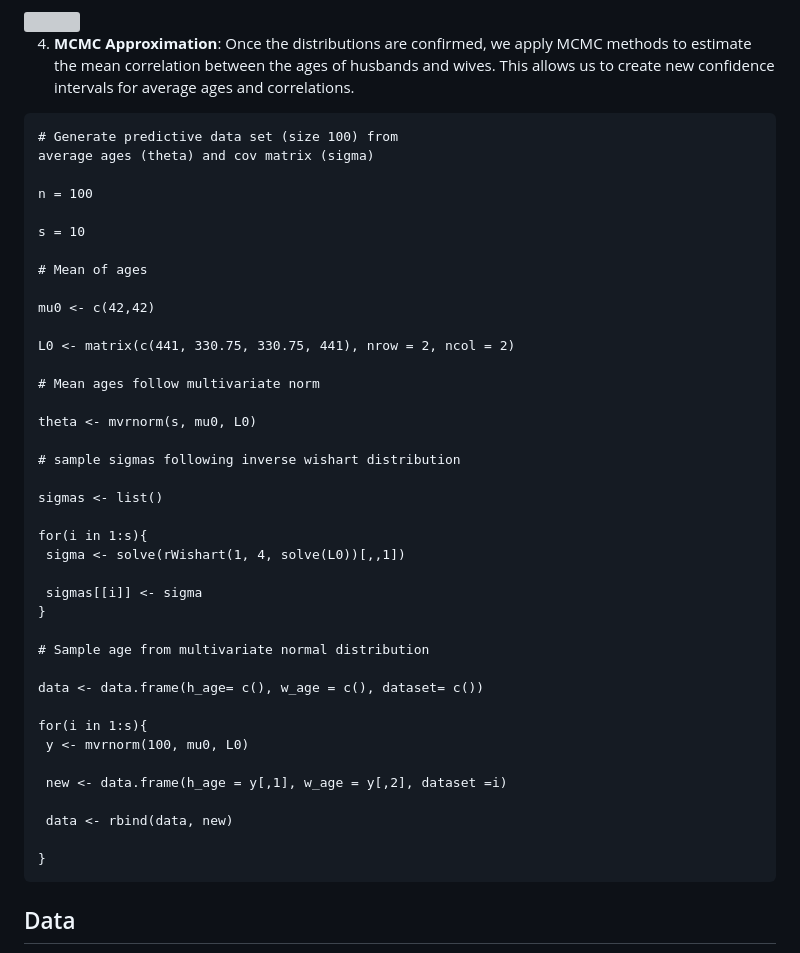
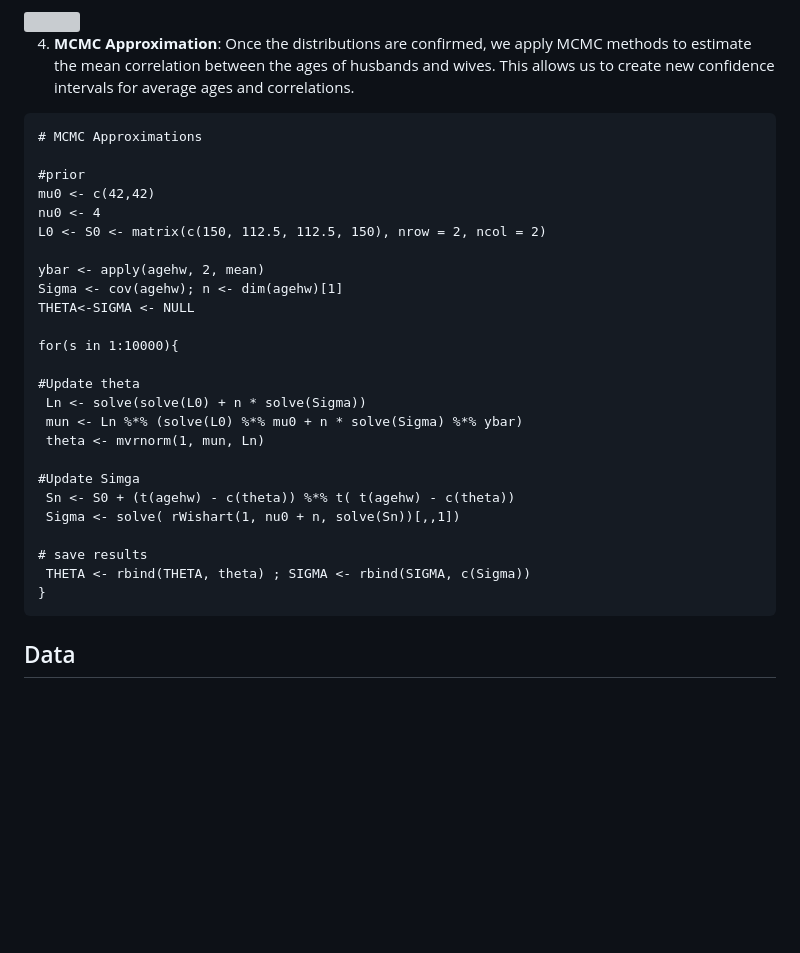
Before and after one commit to RoryQo/Age-Correlation-in-Married-Couples-Bayesian-Analysis-Mini-Project, a Markdown page: README.md, the part around the change. Drawn GitHub-style; blank space fills up the shorter version; grey boxes are pictures that could not be loaded.

````diff
--- a/README.md
+++ b/README.md
@@ -20,44 +20,30 @@ This project analyzes the relationship between the ages of husbands and wives us
 4. **MCMC Approximation**: Once the distributions are confirmed, we apply MCMC methods to estimate the mean correlation between the ages of husbands and wives. This allows us to create new confidence intervals for average ages and correlations.
 
 ```
-# Generate predictive data set (size 100) from
-average ages (theta) and cov matrix (sigma)
+# MCMC Approximations
 
-n = 100
+#prior
+mu0 <- c(42,42)
+nu0 <- 4
+L0 <- S0 <- matrix(c(150, 112.5, 112.5, 150), nrow = 2, ncol = 2)
 
-s = 10
+ybar <- apply(agehw, 2, mean)
+Sigma <- cov(agehw); n <- dim(agehw)[1]
+THETA<-SIGMA <- NULL
 
-# Mean of ages
+for(s in 1:10000){
 
-mu0 <- c(42,42)
+#Update theta
+ Ln <- solve(solve(L0) + n * solve(Sigma))
+ mun <- Ln %*% (solve(L0) %*% mu0 + n * solve(Sigma) %*% ybar)
+ theta <- mvrnorm(1, mun, Ln)
 
-L0 <- matrix(c(441, 330.75, 330.75, 441), nrow = 2, ncol = 2)
+#Update Simga
+ Sn <- S0 + (t(agehw) - c(theta)) %*% t( t(agehw) - c(theta))
+ Sigma <- solve( rWishart(1, nu0 + n, solve(Sn))[,,1])
 
-# Mean ages follow multivariate norm
-
-theta <- mvrnorm(s, mu0, L0)
-
-# sample sigmas following inverse wishart distribution
-
-sigmas <- list()
-
-for(i in 1:s){
- sigma <- solve(rWishart(1, 4, solve(L0))[,,1])
-
- sigmas[[i]] <- sigma
-}
-
-# Sample age from multivariate normal distribution
-
-data <- data.frame(h_age= c(), w_age = c(), dataset= c())
-
-for(i in 1:s){
- y <- mvrnorm(100, mu0, L0)
-
- new <- data.frame(h_age = y[,1], w_age = y[,2], dataset =i)
-
- data <- rbind(data, new)
-
+# save results
+ THETA <- rbind(THETA, theta) ; SIGMA <- rbind(SIGMA, c(Sigma))
 }
 ```
 
````
